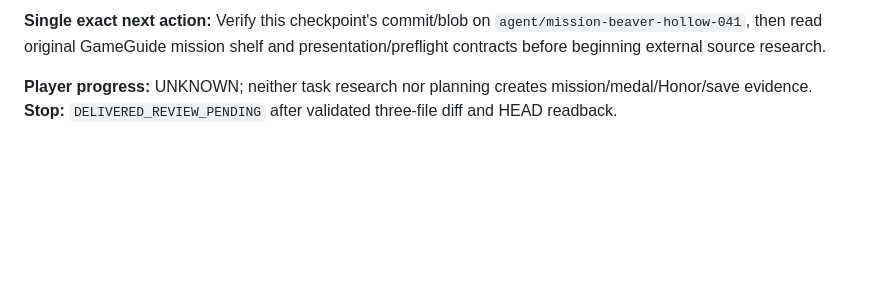
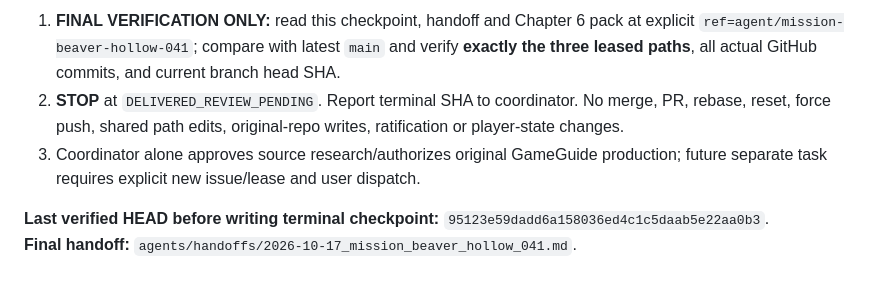
Before and after one commit to L33TW0RLD/rdr2-hub, a Markdown page: agents/checkpoints/mission_beaver_hollow_041.md, the part around one of its changes. Drawn GitHub-style; blank space fills up the shorter version.

```diff
--- a/agents/checkpoints/mission_beaver_hollow_041.md
+++ b/agents/checkpoints/mission_beaver_hollow_041.md
@@ -34,5 +36,7 @@ Research complete Chapter 6 *mission-level* ledger: titles and Gold identity, al
 
-**Single exact next action:** Verify this checkpoint's commit/blob on `agent/mission-beaver-hollow-041`, then read original GameGuide mission shelf and presentation/preflight contracts before beginning external source research.
+1. **FINAL VERIFICATION ONLY:** read this checkpoint, handoff and Chapter 6 pack at explicit `ref=agent/mission-beaver-hollow-041`; compare with latest `main` and verify **exactly the three leased paths**, all actual GitHub commits, and current branch head SHA.
+2. **STOP** at `DELIVERED_REVIEW_PENDING`. Report terminal SHA to coordinator. No merge, PR, rebase, reset, force push, shared path edits, original-repo writes, ratification or player-state changes.
+3. Coordinator alone approves source research/authorizes original GameGuide production; future separate task requires explicit new issue/lease and user dispatch.
 
-**Player progress:** UNKNOWN; neither task research nor planning creates mission/medal/Honor/save evidence.
-**Stop:** `DELIVERED_REVIEW_PENDING` after validated three-file diff and HEAD readback.
+**Last verified HEAD before writing terminal checkpoint:** `95123e59dadd6a158036ed4c1c5daab5e22aa0b3`.
+**Final handoff:** `agents/handoffs/2026-10-17_mission_beaver_hollow_041.md`.
```
Also changed, not shown: other parts of agents/checkpoints/mission_beaver_hollow_041.md (+26 -24 lines).
